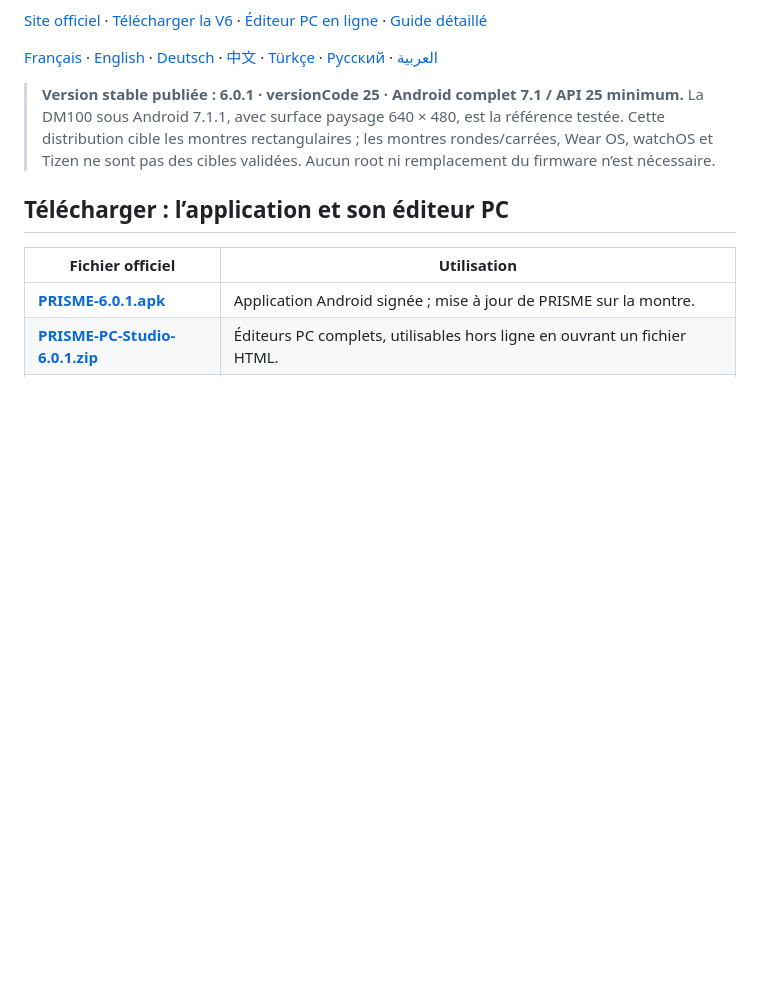
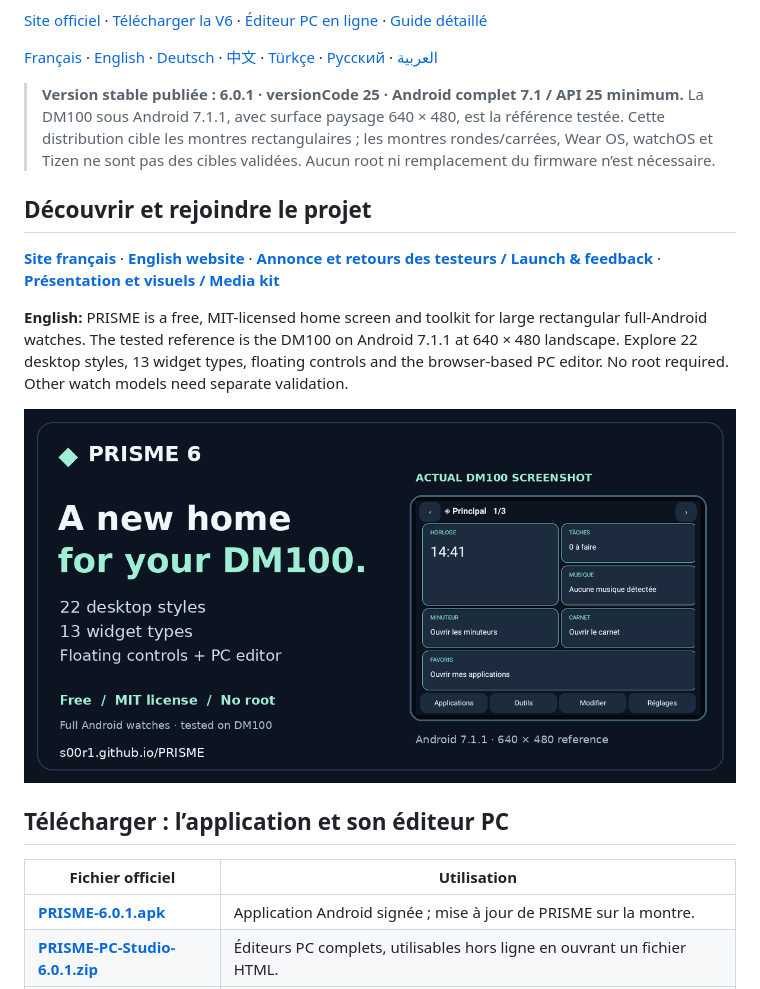
Before and after one commit to s00r1/PRISME, a Markdown page: README.md, the part around the change. Rendered like a GitHub page; pictures changed too: website/assets/social/prisme-6.png (added); blank space fills up the shorter version.

```diff
--- a/README.md
+++ b/README.md
@@ -7,6 +7,15 @@
 [Français](docs/README.fr.md) · [English](docs/README.en.md) · [Deutsch](docs/README.de.md) · [中文](docs/README.zh.md) · [Türkçe](docs/README.tr.md) · [Русский](docs/README.ru.md) · [العربية](docs/README.ar.md)
 
 > **Version stable publiée : 6.0.1 · versionCode 25 · Android complet 7.1 / API 25 minimum.** La DM100 sous Android 7.1.1, avec surface paysage 640 × 480, est la référence testée. Cette distribution cible les montres rectangulaires ; les montres rondes/carrées, Wear OS, watchOS et Tizen ne sont pas des cibles validées. Aucun root ni remplacement du firmware n’est nécessaire.
+
+## Découvrir et rejoindre le projet
+
+[**Site français**](https://s00r1.github.io/PRISME/) · [**English website**](https://s00r1.github.io/PRISME/en.html) · [**Annonce et retours des testeurs / Launch & feedback**](https://github.com/s00r1/PRISME/issues/5) · [**Présentation et visuels / Media kit**](https://s00r1.github.io/PRISME/press.html)
+
+**English:** PRISME is a free, MIT-licensed home screen and toolkit for large rectangular full-Android watches. The tested reference is the DM100 on Android 7.1.1 at 640 × 480 landscape. Explore 22 desktop styles, 13 widget types, floating controls and the browser-based PC editor. No root required. Other watch models need separate validation.
+
+![PRISME 6 : bureau classique et accueil modulaire sur la DM100](website/assets/social/prisme-6.png)
+
 
 ## Télécharger : l’application et son éditeur PC
 
```
Also changed, not shown: 8 other files.
